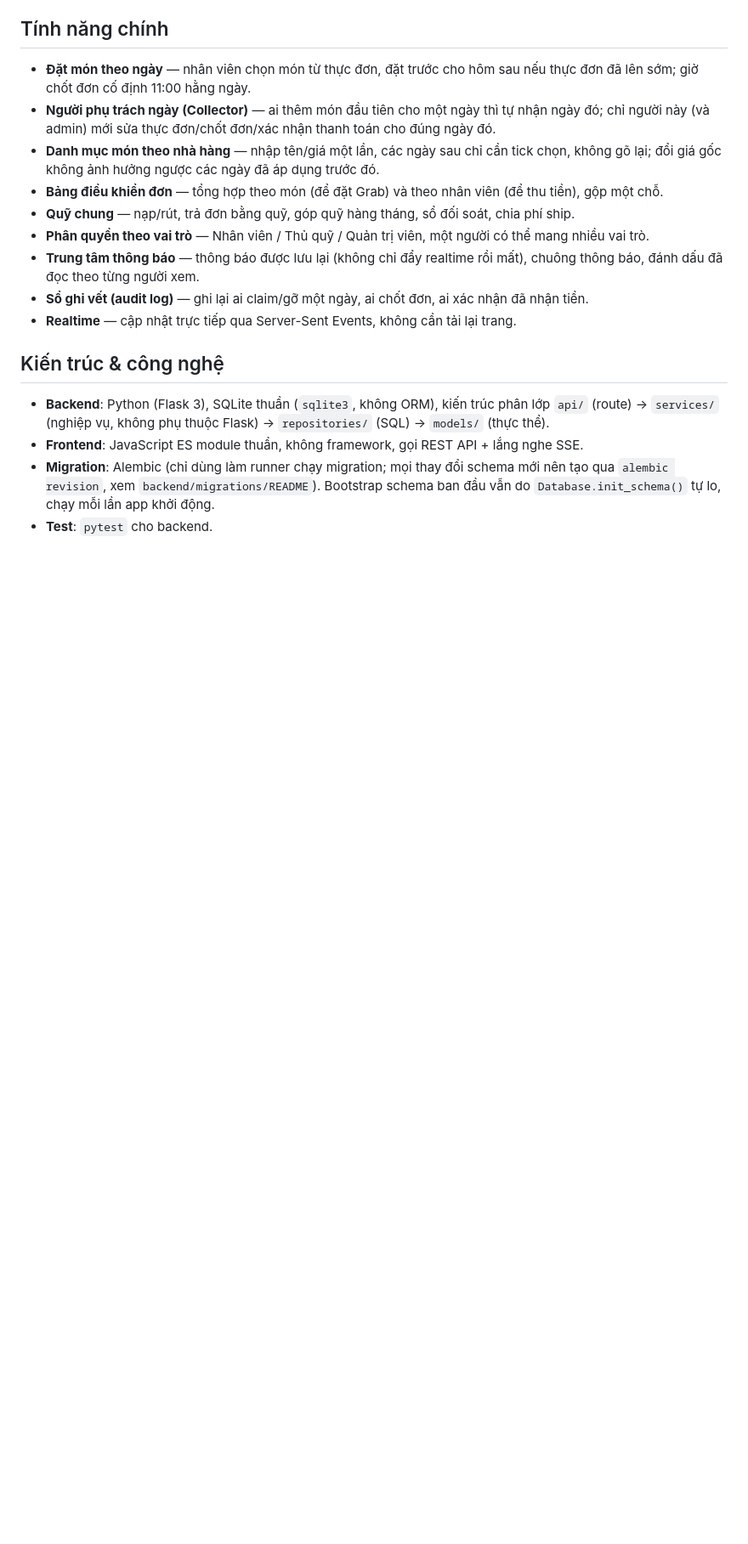
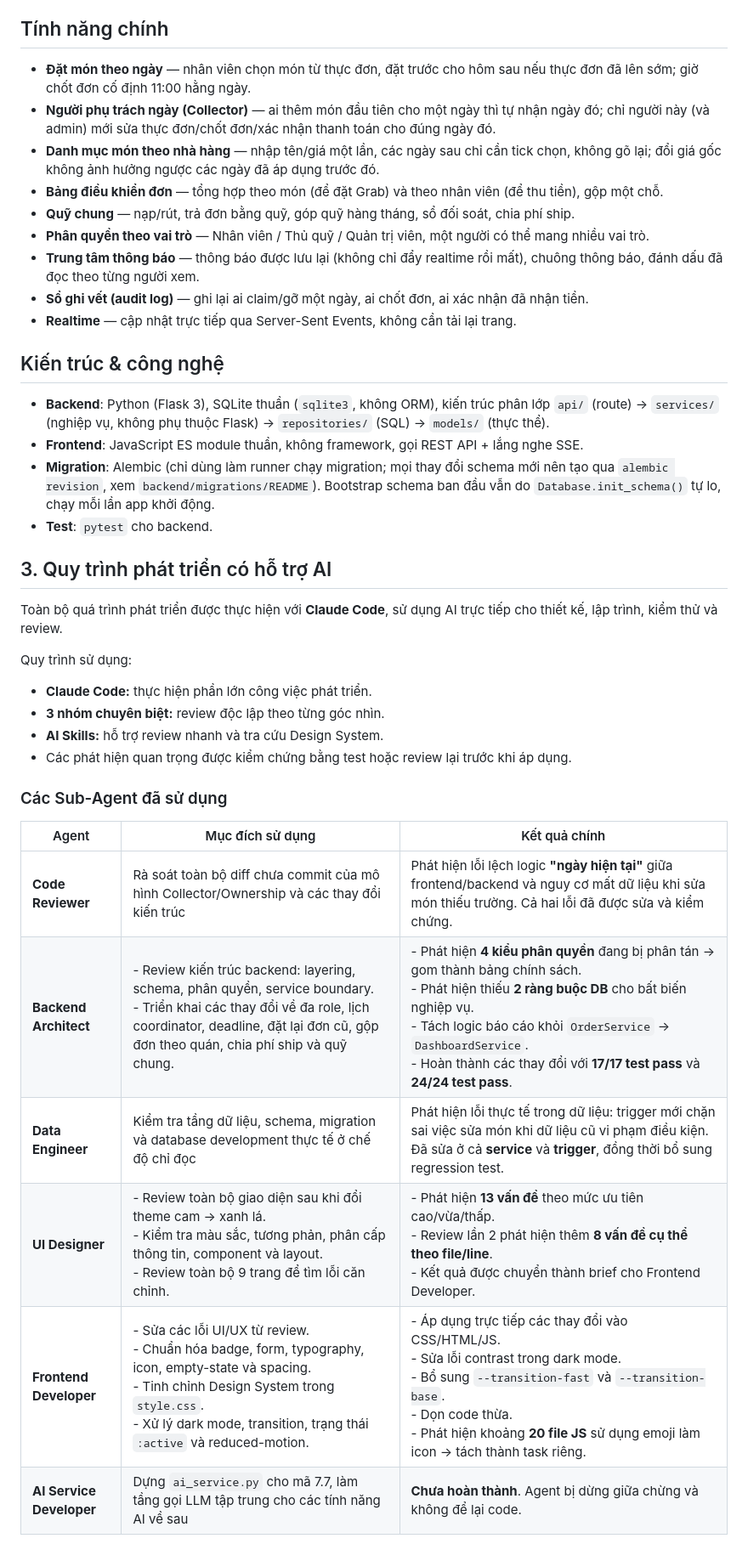
Before and after one commit to vietductran16092003/Lunch, a Markdown page: README.md, the part around one of its changes. Shown at 85% size. Drawn GitHub-style; blank space fills up the shorter version.

Commit message:
Document AI-assisted development process in README
Added a section on AI-assisted development processes and tools used in the project, detailing roles and skills utilized.

```diff
--- a/README.md
+++ b/README.md
@@ -20,3 +20,25 @@
 - **Frontend**: JavaScript ES module thuần, không framework, gọi REST API + lắng nghe SSE.
 - **Migration**: Alembic (chỉ dùng làm runner chạy migration; mọi thay đổi schema mới nên tạo qua `alembic revision`, xem `backend/migrations/README`). Bootstrap schema ban đầu vẫn do `Database.init_schema()` tự lo, chạy mỗi lần app khởi động.
 - **Test**: `pytest` cho backend.
+
+## 3. Quy trình phát triển có hỗ trợ AI
+
+Toàn bộ quá trình phát triển được thực hiện với **Claude Code**, sử dụng AI trực tiếp cho thiết kế, lập trình, kiểm thử và review.
+
+Quy trình sử dụng:
+- **Claude Code:** thực hiện phần lớn công việc phát triển.
+- **3 nhóm chuyên biệt:** review độc lập theo từng góc nhìn.
+- **AI Skills:** hỗ trợ review nhanh và tra cứu Design System.
+- Các phát hiện quan trọng được kiểm chứng bằng test hoặc review lại trước khi áp dụng.
+
+### Các Sub-Agent đã sử dụng
+
+| Agent | Mục đích sử dụng | Kết quả chính |
+|---|---|---|
+| **Code Reviewer** | Rà soát toàn bộ diff chưa commit của mô hình Collector/Ownership và các thay đổi kiến trúc | Phát hiện lỗi lệch logic **"ngày hiện tại"** giữa frontend/backend và nguy cơ mất dữ liệu khi sửa món thiếu trường. Cả hai lỗi đã được sửa và kiểm chứng. |
+| **Backend Architect** | - Review kiến trúc backend: layering, schema, phân quyền, service boundary.<br>- Triển khai các thay đổi về đa role, lịch coordinator, deadline, đặt lại đơn cũ, gộp đơn theo quán, chia phí ship và quỹ chung. | - Phát hiện **4 kiểu phân quyền** đang bị phân tán → gom thành bảng chính sách.<br>- Phát hiện thiếu **2 ràng buộc DB** cho bất biến nghiệp vụ.<br>- Tách logic báo cáo khỏi `OrderService` → `DashboardService`.<br>- Hoàn thành các thay đổi với **17/17 test pass** và **24/24 test pass**. |
+| **Data Engineer** | Kiểm tra tầng dữ liệu, schema, migration và database development thực tế ở chế độ chỉ đọc | Phát hiện lỗi thực tế trong dữ liệu: trigger mới chặn sai việc sửa món khi dữ liệu cũ vi phạm điều kiện. Đã sửa ở cả **service** và **trigger**, đồng thời bổ sung regression test. |
+| **UI Designer** | - Review toàn bộ giao diện sau khi đổi theme cam → xanh lá.<br>- Kiểm tra màu sắc, tương phản, phân cấp thông tin, component và layout.<br>- Review toàn bộ 9 trang để tìm lỗi căn chỉnh. | - Phát hiện **13 vấn đề** theo mức ưu tiên cao/vừa/thấp.<br>- Review lần 2 phát hiện thêm **8 vấn đề cụ thể theo file/line**.<br>- Kết quả được chuyển thành brief cho Frontend Developer. |
+| **Frontend Developer** | - Sửa các lỗi UI/UX từ review.<br>- Chuẩn hóa badge, form, typography, icon, empty-state và spacing.<br>- Tinh chỉnh Design System trong `style.css`.<br>- Xử lý dark mode, transition, trạng thái `:active` và reduced-motion. | - Áp dụng trực tiếp các thay đổi vào CSS/HTML/JS.<br>- Sửa lỗi contrast trong dark mode.<br>- Bổ sung `--transition-fast` và `--transition-base`.<br>- Dọn code thừa.<br>- Phát hiện khoảng **20 file JS** sử dụng emoji làm icon → tách thành task riêng. |
+| **AI Service Developer** | Dựng `ai_service.py` cho mã 7.7, làm tầng gọi LLM tập trung cho các tính năng AI về sau | **Chưa hoàn thành**. Agent bị dừng giữa chừng và không để lại code. |
+
```
Also changed, not shown: other parts of README.md (+7 -0 lines).
